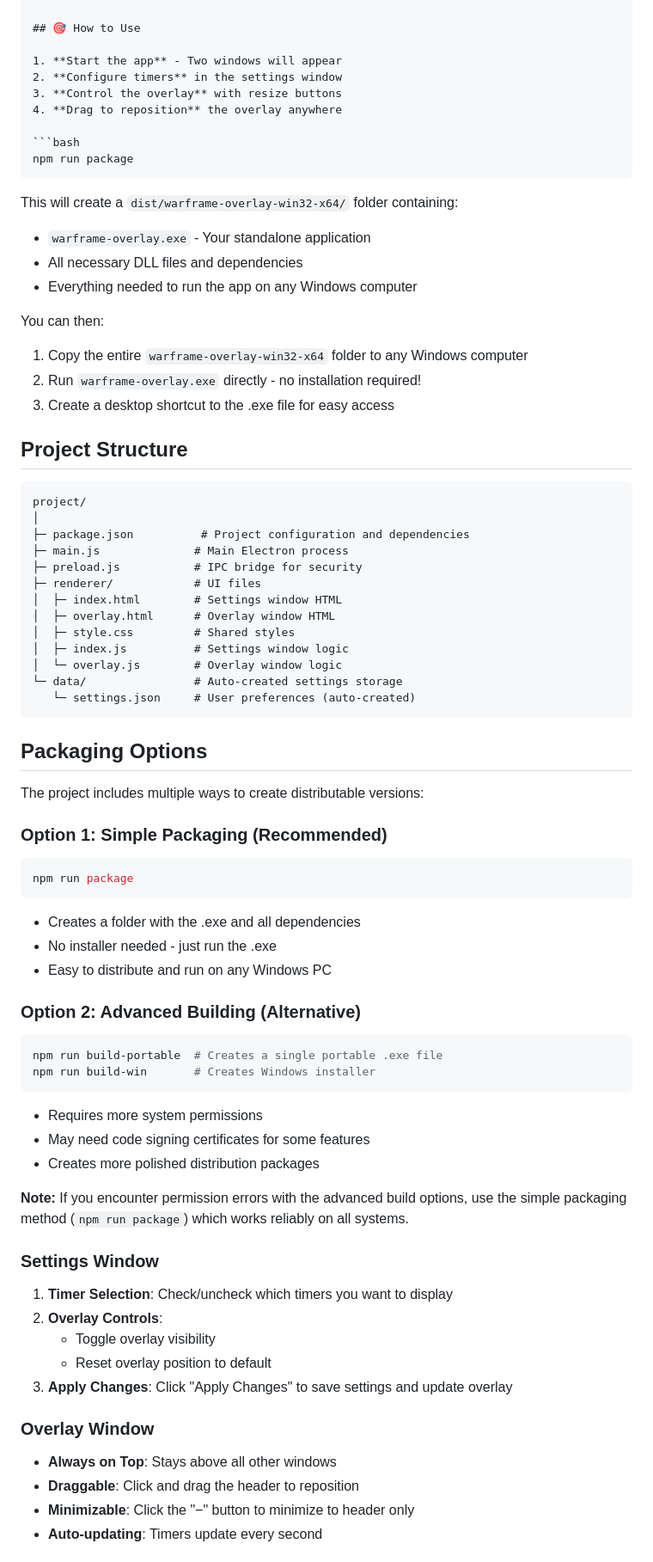
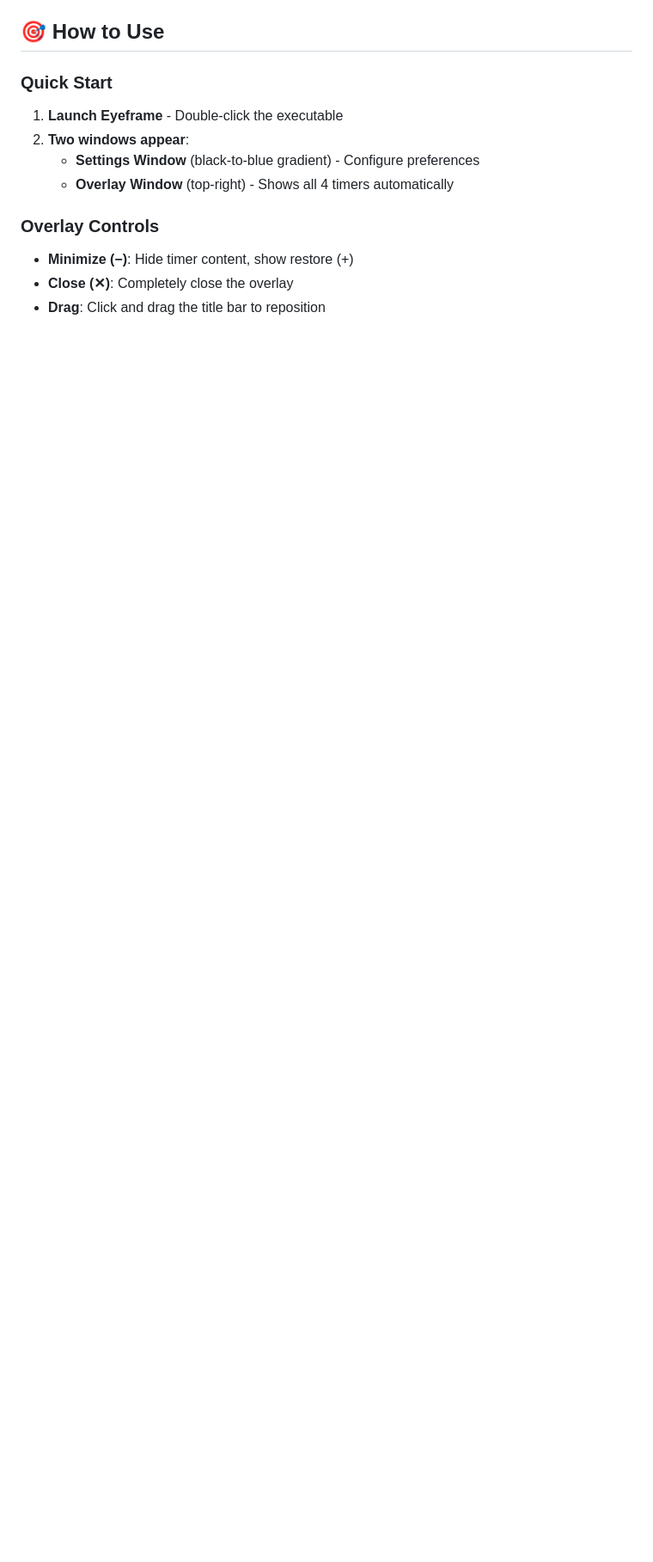
Before and after one commit to LourencoReis/EyeFrame, a Markdown page: README.md, the part around the change printed below. Shown: that part at 86% size. GitHub-like rendering; blank space fills up the shorter version.

````diff
--- a/README.md
+++ b/README.md
@@ -56,76 +76,14 @@ npm run package
 
 ## 🎯 How to Use
 
-1. **Start the app** - Two windows will appear
-2. **Configure timers** in the settings window
-3. **Control the overlay** with resize buttons
-4. **Drag to reposition** the overlay anywhere
+### **Quick Start**
+1. **Launch Eyeframe** - Double-click the executable
+2. **Two windows appear**:
+   - **Settings Window** (black-to-blue gradient) - Configure preferences
+   - **Overlay Window** (top-right) - Shows all 4 timers automatically
 
-```bash
-npm run package
-```
+### **Overlay Controls**
+- **Minimize (−)**: Hide timer content, show restore (+)
+- **Close (✕)**: Completely close the overlay
+- **Drag**: Click and drag the title bar to reposition
 
-This will create a `dist/warframe-overlay-win32-x64/` folder containing:
-- `warframe-overlay.exe` - Your standalone application
-- All necessary DLL files and dependencies
-- Everything needed to run the app on any Windows computer
-
-You can then:
-1. Copy the entire `warframe-overlay-win32-x64` folder to any Windows computer
-2. Run `warframe-overlay.exe` directly - no installation required!
-3. Create a desktop shortcut to the .exe file for easy access
-
-## Project Structure
-
-```
-project/
-│
-├─ package.json          # Project configuration and dependencies
-├─ main.js              # Main Electron process
-├─ preload.js           # IPC bridge for security
-├─ renderer/            # UI files
-│  ├─ index.html        # Settings window HTML
-│  ├─ overlay.html      # Overlay window HTML
-│  ├─ style.css         # Shared styles
-│  ├─ index.js          # Settings window logic
-│  └─ overlay.js        # Overlay window logic
-└─ data/                # Auto-created settings storage
-   └─ settings.json     # User preferences (auto-created)
-```
-
-## Packaging Options
-
-The project includes multiple ways to create distributable versions:
-
-### Option 1: Simple Packaging (Recommended)
-```bash
-npm run package
-```
-- Creates a folder with the .exe and all dependencies
-- No installer needed - just run the .exe
-- Easy to distribute and run on any Windows PC
-
-### Option 2: Advanced Building (Alternative)
-```bash
-npm run build-portable  # Creates a single portable .exe file
-npm run build-win       # Creates Windows installer
-```
-- Requires more system permissions
-- May need code signing certificates for some features
-- Creates more polished distribution packages
-
-**Note:** If you encounter permission errors with the advanced build options, use the simple packaging method (`npm run package`) which works reliably on all systems.
-
-### Settings Window
-1. **Timer Selection**: Check/uncheck which timers you want to display
-2. **Overlay Controls**:
-   - Toggle overlay visibility
-   - Reset overlay position to default
-3. **Apply Changes**: Click "Apply Changes" to save settings and update overlay
-
-### Overlay Window
-- **Always on Top**: Stays above all other windows
-- **Draggable**: Click and drag the header to reposition
-- **Minimizable**: Click the "−" button to minimize to header only
-- **Auto-updating**: Timers update every second
-
````
Also changed, not shown: other parts of README.md (+165 -85 lines).
